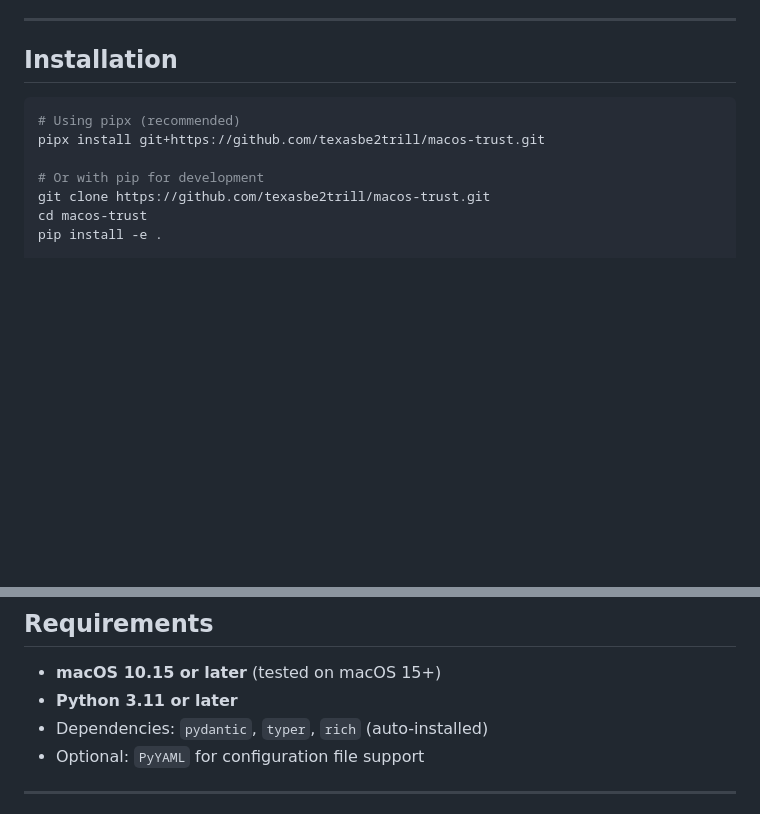
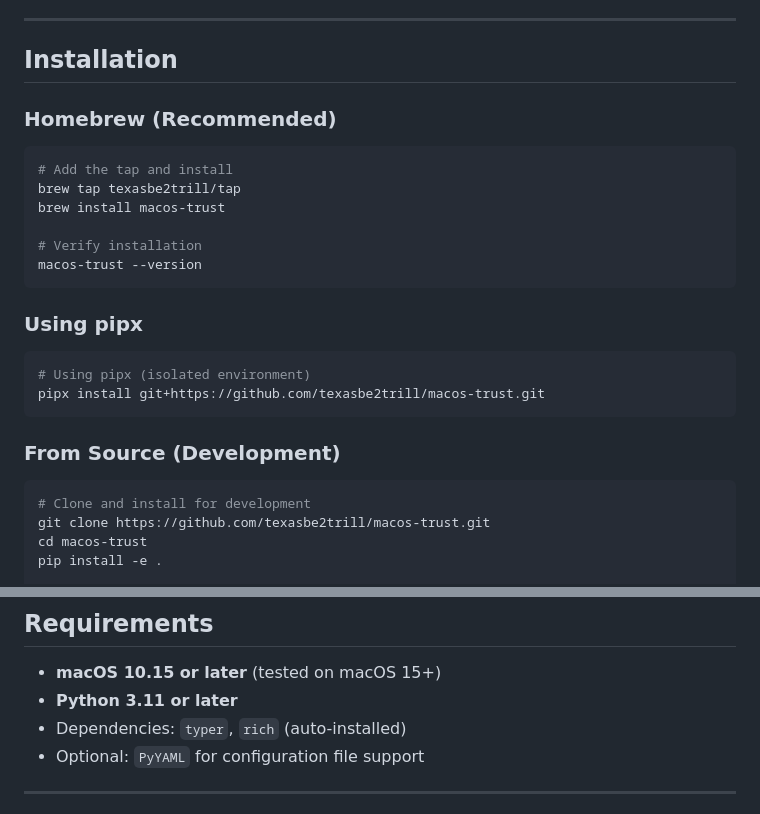
Before and after one commit to texasbe2trill/macos-trust, a Markdown page: README.md, 2 parts joined by grey strips. GitHub-like rendering; blank space fills up the shorter version.

Commit message:
Add Homebrew tap installation instructions, remove pydantic from deps

````diff
--- a/README.md
+++ b/README.md
@@ -55,11 +55,28 @@ Unlike generic security scanners, **macos-trust understands macOS**:
 
 ## Installation
 
+### Homebrew (Recommended)
+
 ```bash
-# Using pipx (recommended)
+# Add the tap and install
+brew tap texasbe2trill/tap
+brew install macos-trust
+
+# Verify installation
+macos-trust --version
+```
+
+### Using pipx
+
+```bash
+# Using pipx (isolated environment)
 pipx install git+https://github.com/texasbe2trill/macos-trust.git
+```
 
-# Or with pip for development
+### From Source (Development)
+
+```bash
+# Clone and install for development
 git clone https://github.com/texasbe2trill/macos-trust.git
 cd macos-trust
 pip install -e .
@@ -798,7 +815,7 @@ Add your own trusted vendors via [configuration file](#configuration-file) or `-
 
 - **macOS 10.15 or later** (tested on macOS 15+)
 - **Python 3.11 or later**
-- Dependencies: `pydantic`, `typer`, `rich` (auto-installed)
+- Dependencies: `typer`, `rich` (auto-installed)
 - Optional: `PyYAML` for configuration file support
 
 ---
````
